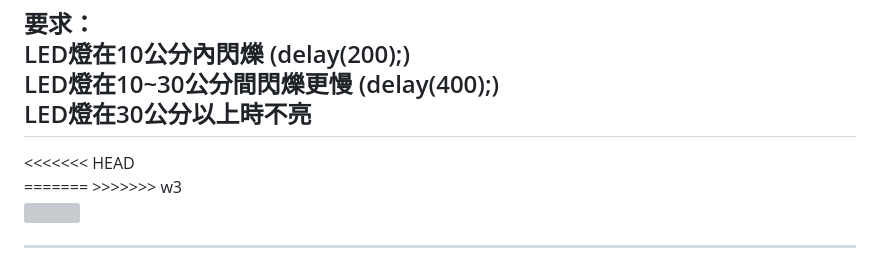
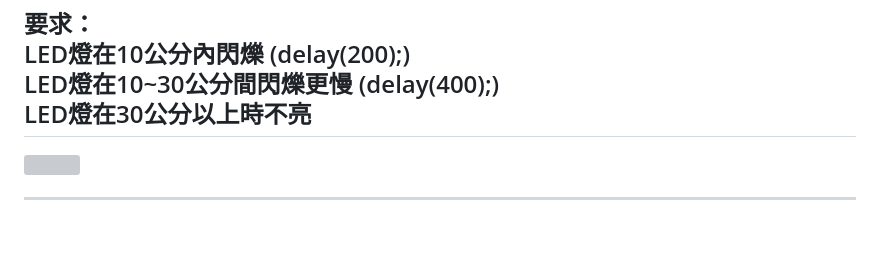
Before and after one commit to anorak097/WFSH_IoT, a Markdown page: slides.md, the part around the change. Drawn GitHub-style; blank space fills up the shorter version; grey boxes are pictures that could not be loaded.

Commit message:
移除不必要的合併標記，清理超音波感測器與 LED 燈的顯示內容

```diff
--- a/slides.md
+++ b/slides.md
@@ -291,10 +291,6 @@ color: dark
             LED燈在10~30公分間閃爍更慢 <span style="background:#FFE45E; color:black;">(delay(400);)</span><br>
             LED燈在30公分以上時不亮
             </h2>
-<<<<<<< HEAD
-            <br>
-=======
->>>>>>> w3
         </div>
         <div style="width: 34%; display: flex; flex-direction: column; align-items: center; text-align: center; box-sizing: border-box;">
             <img src="https://blogger.googleusercontent.com/img/b/R29vZ2xl/AVvXsEgBCsL6V3yKuxzCLEuypsRPl7szv-ZSpTaY6JOviPXhIVkQSoKiL1WWuedDtCQi18THkI1GoyJKfhEfUvPlgIZMT-ZX67IEbJQdVBf3ZSxXZ4jYRNuKLHPS81vN1-YHUjQwz-fASVzdvs0/s800/car_back4_hazard.png">
```
